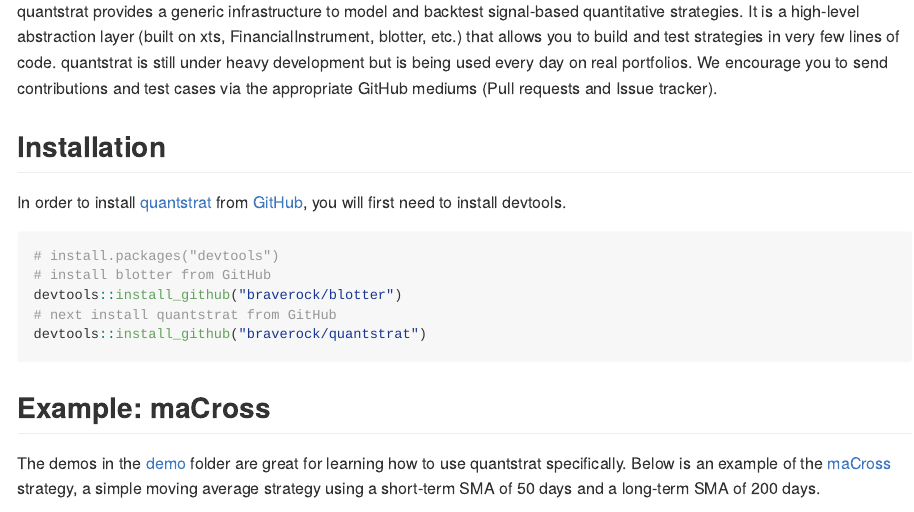
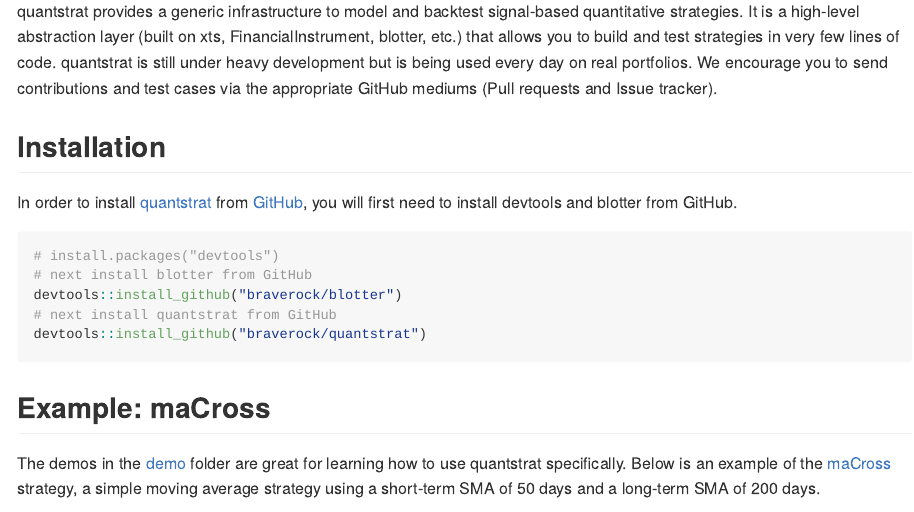
Before and after one commit to braverock/quantstrat, an R Markdown document (README.Rmd): the page in a window 1100 px wide, from 250 px down. The pictures show the output file README.md that the author committed with the source, drawn offline in the style of GitHub; long lines of code are wrapped; badge pictures from the web are left out.

Commit message:
Update README.Rmd for blotter repo information
see #93

````diff
--- a/README.Rmd
+++ b/README.Rmd
@@ -32,10 +32,13 @@
 
 ## Installation
 
-In order to install [quantstrat](https://github.com/braverock/quantstrat) from [GitHub](https://github.com/), you will first need to install devtools.
+In order to install [quantstrat](https://github.com/braverock/quantstrat) from [GitHub](https://github.com/), you will first need to install devtools and blotter from GitHub.
 
 ``` r
 # install.packages("devtools")
+# next install blotter from GitHub
+devtools::install_github("braverock/blotter")
+# next install quantstrat from GitHub
 devtools::install_github("braverock/quantstrat")
 ```
 ## Example: maCross
````
Also changed, not shown: README.md, 2 other files.
